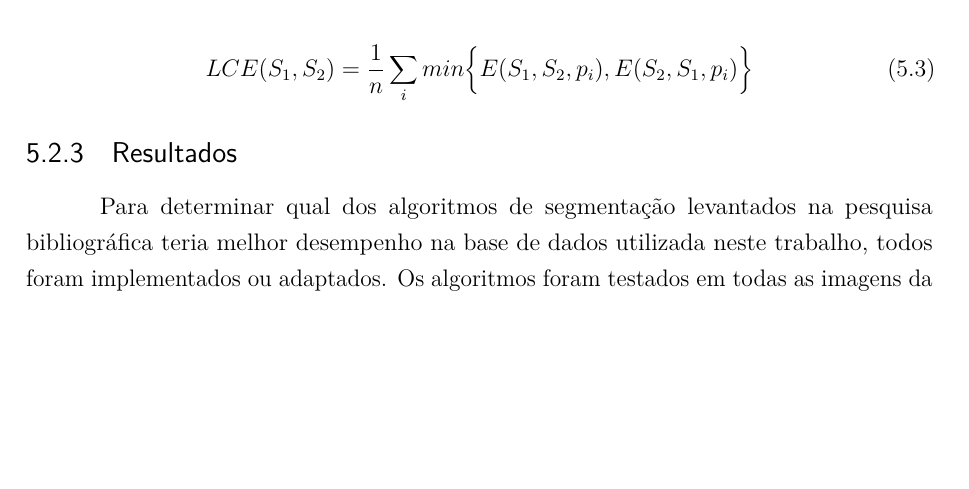
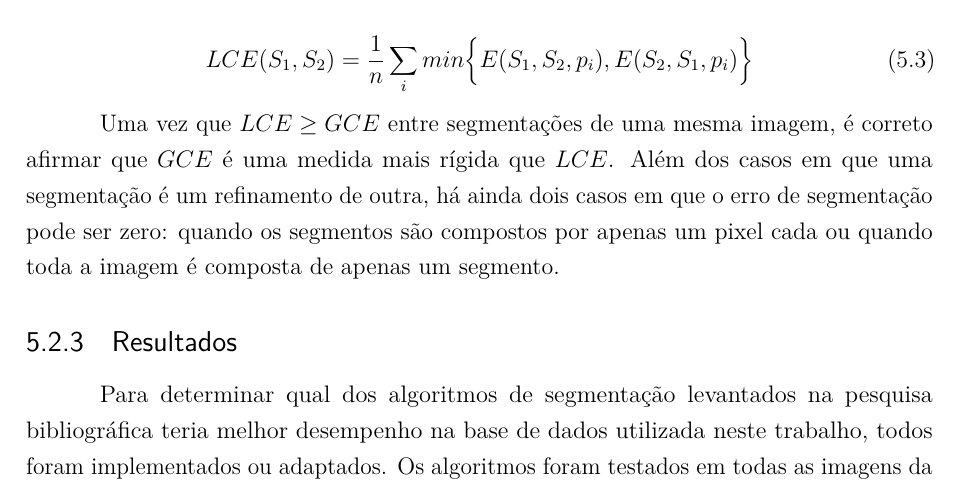
Before and after one commit to luizcavalcanti/dissertacao, a LaTeX thesis (final/dissertacao.tex, which reads final/experimentos.tex): part of page 37 of 56, cut so that both start at the same text, the shorter picture padded with empty space. Compiled offline with pdfLaTeX.

Commit message:
[experimentos] adicionados comentários sobre segmentos de erro zero
Signed-off-by: Luiz Carlos Cavalcanti <cavalcanti.luiz@gmail.com>

```diff
--- a/final/experimentos.tex
+++ b/final/experimentos.tex
@@ -86,6 +86,8 @@ A partir desta relação, \citeonline{martin:2001} define duas métricas de erro
 \begin{equation}
 	LCE(S_1,S_2) = \frac{1}{n} \sum_{i} min \biggl\{ E(S_1,S_2,p_i), E(S_2,S_1,p_i) \biggr\}
 \end{equation}
+
+Uma vez que $LCE \geq GCE$ entre segmentações de uma mesma imagem, é correto afirmar que $GCE$ é uma medida mais rígida que $LCE$. Além dos casos em que uma segmentação é um refinamento de outra, há ainda dois casos em que o erro de segmentação pode ser zero: quando os segmentos são compostos por apenas um pixel cada ou quando toda a imagem é composta de apenas um segmento.
 
 \subsection{Resultados}
 
```
